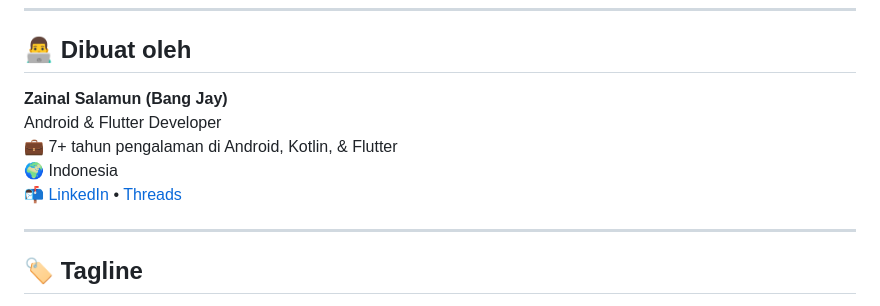
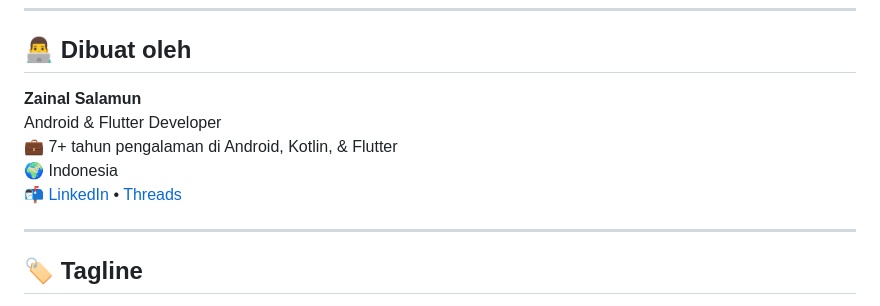
Before and after one commit to zainalsalamun/moni_mate_flutter, a Markdown page: README.md, the part around one of its changes. Drawn GitHub-style.

Commit message:
Update author information in README.md

```diff
--- a/README.md
+++ b/README.md
@@ -122,7 +122,7 @@ lib/
 
 ## 👨‍💻 Dibuat oleh
 
-**Zainal Salamun (Bang Jay)**
+**Zainal Salamun**
 Android & Flutter Developer
 💼 7+ tahun pengalaman di Android, Kotlin, & Flutter
 🌍 Indonesia
```
Also changed, not shown: other parts of README.md (+1 -1 lines).
